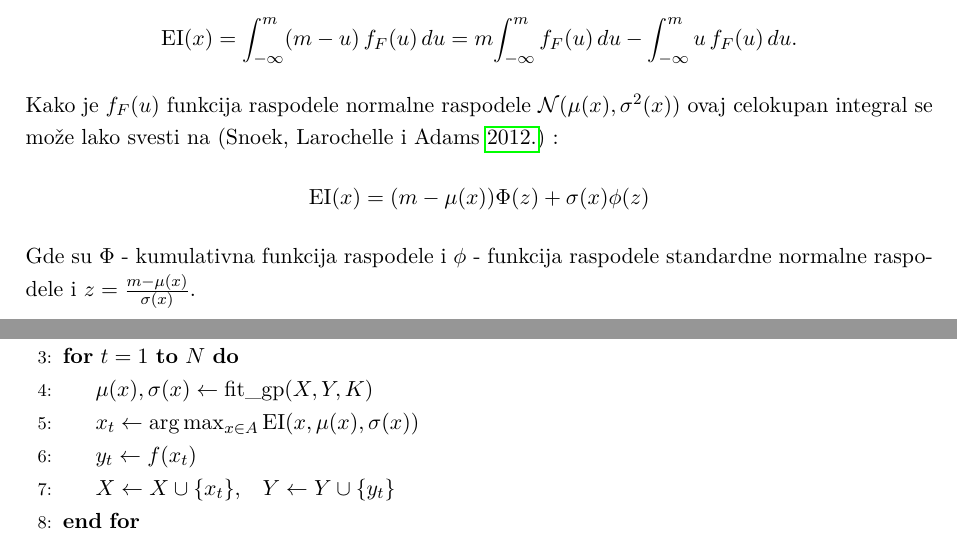
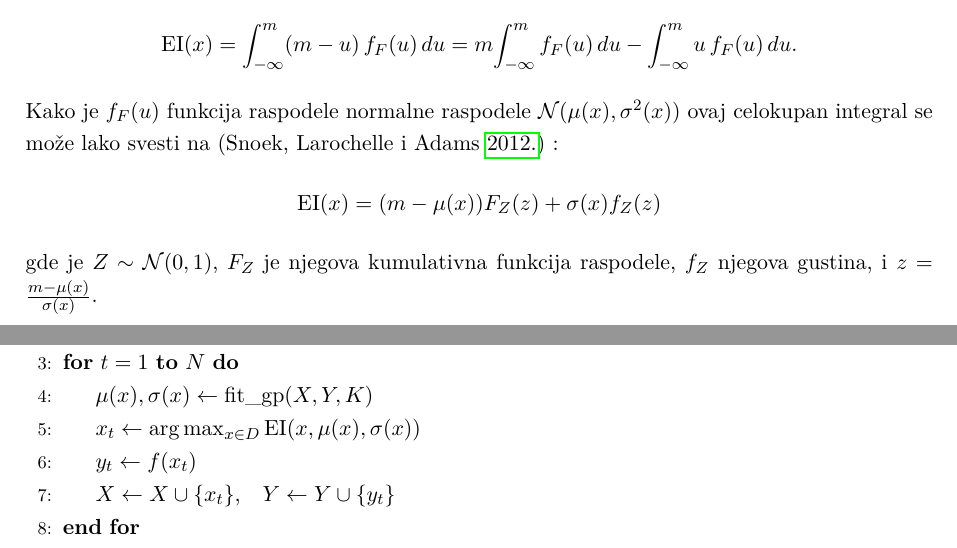
Before and after one commit to PavleSekesan/bayesian-optimization, a LaTeX document (report/main.tex): two parts of pages 8 and 10 of 13, joined at a grey line, cut so that both start at the same text. Compiled offline with pdfLaTeX.

Commit message:
Minor consistency changes

```diff
--- a/report/main.tex
+++ b/report/main.tex
@@ -63,7 +63,7 @@
 \author{
 Ognjen Nešković 9/2022 \\
 Pavle Sekešan 87/2022 \\
-\small Projekat u okviru kursa Racunarska inteligencija
+\small Projekat u okviru kursa Računarska inteligencija
 }
 \date{Februar 2026}
 
@@ -215,8 +215,8 @@ $$
   = m\!\int_{-\infty}^{m} f_F(u)\,du-\int_{-\infty}^{m}u\,f_F(u)\,du.
 $$
 Kako je $f_F(u)$ funkcija raspodele normalne raspodele $\mathcal{N}(\mu(x),\sigma^2(x))$ ovaj celokupan integral se može lako svesti na \parencite{snoek2012practical} :
-$$\mathrm{EI}(x) = (m-\mu(x))\Phi(z)+\sigma(x)\phi(z)$$
-Gde su $\Phi$ - kumulativna funkcija raspodele i $\phi$ - funkcija raspodele standardne normalne raspodele i $z = \frac{m - \mu(x)}{\sigma(x)}$.
+$$\mathrm{EI}(x) = (m-\mu(x))F_Z(z)+\sigma(x)f_Z(z)$$
+gde je $Z\sim \mathcal{N}(0,1)$, $F_Z$ je njegova kumulativna funkcija raspodele, $f_Z$ njegova gustina, i $z = \frac{m - \mu(x)}{\sigma(x)}$.
 \begin{figure}[!htbp]
   \centering
   \includegraphics[width=0.9\linewidth]{figures/gp_ei_2x1.pdf}
@@ -240,7 +240,7 @@ Kada se Bajesovska optimizacija implementira pomoću Gausovog procesa i akvizici
     \State $Y=\{\}$
     \For{$t=1$ \textbf{to} $N$}
     \State $\mu(x), \sigma(x) \gets \mathrm{fit\_gp}(X,Y,K)$
-    \State $x_{t}\gets \arg\max_{x\in A}\mathrm{EI}(x, \mu(x), \sigma(x))$
+    \State $x_{t}\gets \arg\max_{x\in D}\mathrm{EI}(x, \mu(x), \sigma(x))$
     \State $y_{t}\gets f(x_{t})$
     \State $X\gets X\cup\{x_{t}\}$,\quad $Y\gets Y\cup\{y_{t}\}$
     \EndFor
```
Also changed, not shown: report/main.pdf, report/main.tex (6 more changed lines).
